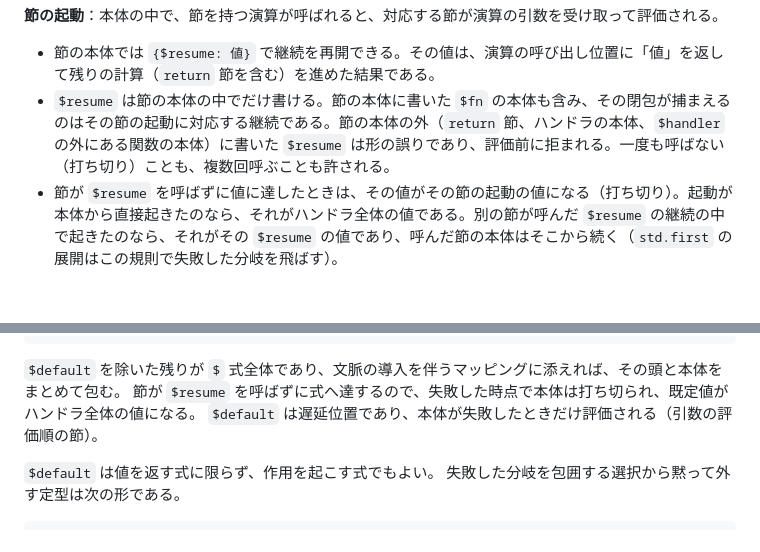
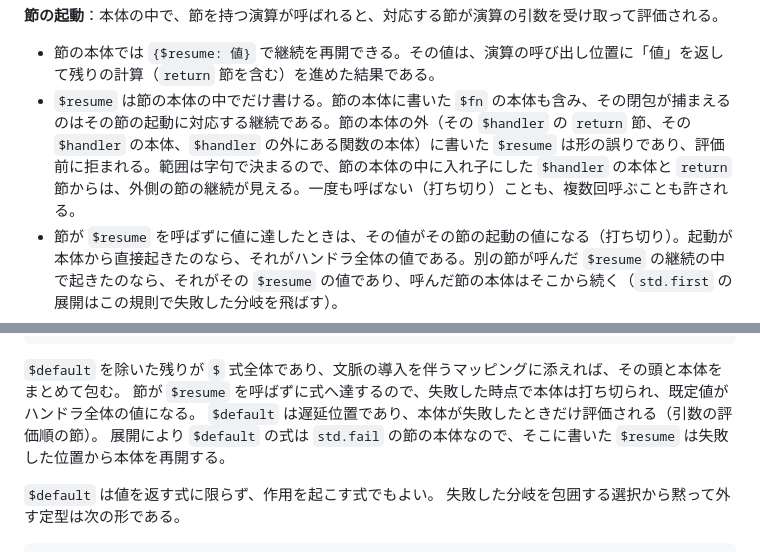
Before and after one commit to rinse/effectful-yaml, a Markdown page: docs/grammar.md, 2 parts joined by grey strips. Drawn GitHub-style; blank space fills up the shorter version.

Commit message:
docs: $resume の範囲が字句で決まることと、$default の式の中の $resume が失敗した位置から再開することを明記する
Claude-Session: https://claude.ai/code/session_017QAyZARVGqLod5Qmr1c6Mr

```diff
--- a/docs/grammar.md
+++ b/docs/grammar.md
@@ -557,7 +557,7 @@ $in: 本体の式
 **節の起動**：本体の中で、節を持つ演算が呼ばれると、対応する節が演算の引数を受け取って評価される。
 
 - 節の本体では `{$resume: 値}` で継続を再開できる。その値は、演算の呼び出し位置に「値」を返して残りの計算（`return` 節を含む）を進めた結果である。
-- `$resume` は節の本体の中でだけ書ける。節の本体に書いた `$fn` の本体も含み、その閉包が捕まえるのはその節の起動に対応する継続である。節の本体の外（`return` 節、ハンドラの本体、`$handler` の外にある関数の本体）に書いた `$resume` は形の誤りであり、評価前に拒まれる。一度も呼ばない（打ち切り）ことも、複数回呼ぶことも許される。
+- `$resume` は節の本体の中でだけ書ける。節の本体に書いた `$fn` の本体も含み、その閉包が捕まえるのはその節の起動に対応する継続である。節の本体の外（その `$handler` の `return` 節、その `$handler` の本体、`$handler` の外にある関数の本体）に書いた `$resume` は形の誤りであり、評価前に拒まれる。範囲は字句で決まるので、節の本体の中に入れ子にした `$handler` の本体と `return` 節からは、外側の節の継続が見える。一度も呼ばない（打ち切り）ことも、複数回呼ぶことも許される。
 - 節が `$resume` を呼ばずに値に達したときは、その値がその節の起動の値になる（打ち切り）。起動が本体から直接起きたのなら、それがハンドラ全体の値である。別の節が呼んだ `$resume` の継続の中で起きたのなら、それがその `$resume` の値であり、呼んだ節の本体はそこから続く（`std.first` の展開はこの規則で失敗した分岐を飛ばす）。
 - ハンドラは深い。再開後の計算にも同じハンドラが効き続ける。
 - 節の本体が起こす作用は、このハンドラ自身ではなく外側で処理される。
@@ -700,6 +700,7 @@ $default: 式
 `$default` を除いた残りが `$` 式全体であり、文脈の導入を伴うマッピングに添えれば、その頭と本体をまとめて包む。
 節が `$resume` を呼ばずに式へ達するので、失敗した時点で本体は打ち切られ、既定値がハンドラ全体の値になる。
 `$default` は遅延位置であり、本体が失敗したときだけ評価される（引数の評価順の節）。
+展開により `$default` の式は `std.fail` の節の本体なので、そこに書いた `$resume` は失敗した位置から本体を再開する。
 
 `$default` は値を返す式に限らず、作用を起こす式でもよい。
 失敗した分岐を包囲する選択から黙って外す定型は次の形である。
```
